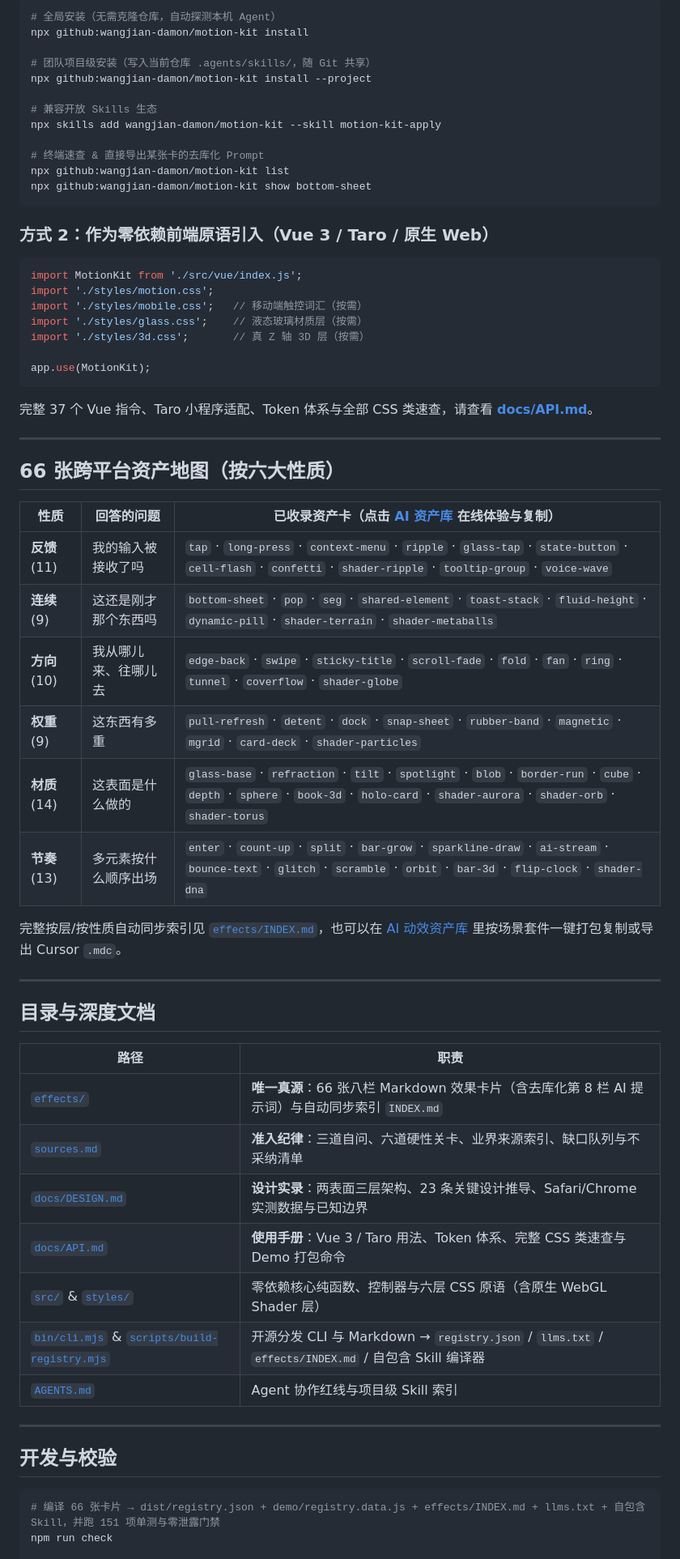
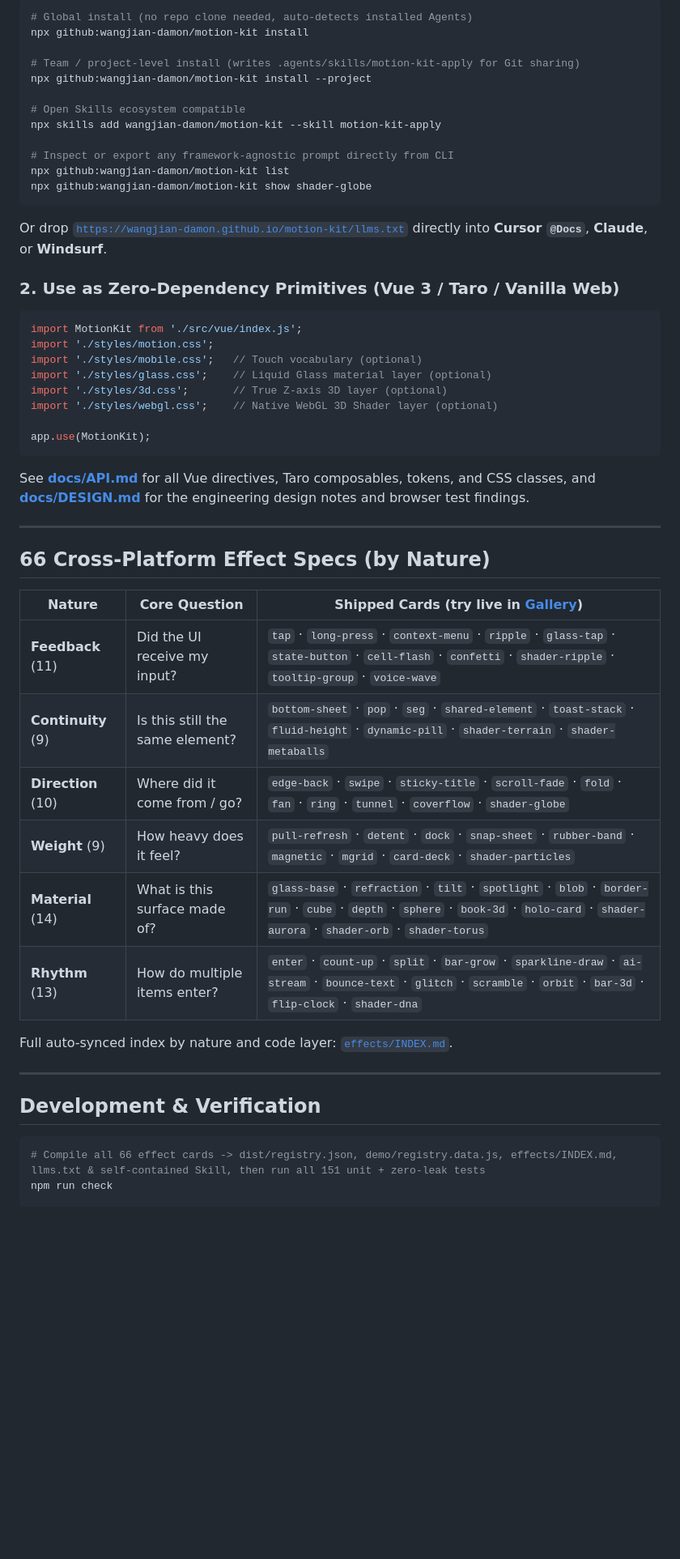
Before and after one commit to Wangjian-damon/motion-kit, a Markdown page: README.md, the part around one of its changes. Shown at 81% size. GitHub-like rendering; blank space fills up the shorter version.

````diff
--- a/README.md
+++ b/README.md
@@ -39,67 +61,56 @@
 
 ```bash
-# 全局安装（无需克隆仓库，自动探测本机 Agent）
+# Global install (no repo clone needed, auto-detects installed Agents)
 npx github:wangjian-damon/motion-kit install
 
-# 团队项目级安装（写入当前仓库 .agents/skills/，随 Git 共享）
+# Team / project-level install (writes .agents/skills/motion-kit-apply for Git sharing)
 npx github:wangjian-damon/motion-kit install --project
 
-# 兼容开放 Skills 生态
+# Open Skills ecosystem compatible
 npx skills add wangjian-damon/motion-kit --skill motion-kit-apply
 
-# 终端速查 & 直接导出某张卡的去库化 Prompt
+# Inspect or export any framework-agnostic prompt directly from CLI
 npx github:wangjian-damon/motion-kit list
-npx github:wangjian-damon/motion-kit show bottom-sheet
+npx github:wangjian-damon/motion-kit show shader-globe
 ```
 
-### 方式 2：作为零依赖前端原语引入（Vue 3 / Taro / 原生 Web）
+Or drop [`https://wangjian-damon.github.io/motion-kit/llms.txt`](https://wangjian-damon.github.io/motion-kit/llms.txt) directly into **Cursor `@Docs`**, **Claude**, or **Windsurf**.
+
+### 2. Use as Zero-Dependency Primitives (Vue 3 / Taro / Vanilla Web)
 
 ```js
 import MotionKit from './src/vue/index.js';
 import './styles/motion.css';
-import './styles/mobile.css';   // 移动端触控词汇（按需）
-import './styles/glass.css';    // 液态玻璃材质层（按需）
-import './styles/3d.css';       // 真 Z 轴 3D 层（按需）
+import './styles/mobile.css';   // Touch vocabulary (optional)
+import './styles/glass.css';    // Liquid Glass material layer (optional)
+import './styles/3d.css';       // True Z-axis 3D layer (optional)
+import './styles/webgl.css';    // Native WebGL 3D Shader layer (optional)
 
 app.use(MotionKit);
 ```
 
-完整 37 个 Vue 指令、Taro 小程序适配、Token 体系与全部 CSS 类速查，请查看 **[docs/API.md](./docs/API.md)**。
+See **[docs/API.md](./docs/API.md)** for all Vue directives, Taro composables, tokens, and CSS classes, and **[docs/DESIGN.md](./docs/DESIGN.md)** for the engineering design notes and browser test findings.
 
 ---
 
-## 66 张跨平台资产地图（按六大性质）
+## 66 Cross-Platform Effect Specs (by Nature)
 
-| 性质 | 回答的问题 | 已收录资产卡（点击 [AI 资产库](https://wangjian-damon.github.io/motion-kit/demo/library.html) 在线体验与复制） |
+| Nature | Core Question | Shipped Cards (try live in [Gallery](https://wangjian-damon.github.io/motion-kit/demo/library.html?lang=en)) |
 |---|---|---|
-| **反馈** (11) | 我的输入被接收了吗 | `tap` · `long-press` · `context-menu` · `ripple` · `glass-tap` · `state-button` · `cell-flash` · `confetti` · `shader-ripple` · `tooltip-group` · `voice-wave` |
-| **连续** (9) | 这还是刚才那个东西吗 | `bottom-sheet` · `pop` · `seg` · `shared-element` · `toast-stack` · `fluid-height` · `dynamic-pill` · `shader-terrain` · `shader-metaballs` |
-| **方向** (10) | 我从哪儿来、往哪儿去 | `edge-back` · `swipe` · `sticky-title` · `scroll-fade` · `fold` · `fan` · `ring` · `tunnel` · `coverflow` · `shader-globe` |
-| **权重** (9) | 这东西有多重 | `pull-refresh` · `detent` · `dock` · `snap-sheet` · `rubber-band` · `magnetic` · `mgrid` · `card-deck` · `shader-particles` |
-| **材质** (14) | 这表面是什么做的 | `glass-base` · `refraction` · `tilt` · `spotlight` · `blob` · `border-run` · `cube` · `depth` · `sphere` · `book-3d` · `holo-card` · `shader-aurora` · `shader-orb` · `shader-torus` |
-| **节奏** (13) | 多元素按什么顺序出场 | `enter` · `count-up` · `split` · `bar-grow` · `sparkline-draw` · `ai-stream` · `bounce-text` · `glitch` · `scramble` · `orbit` · `bar-3d` · `flip-clock` · `shader-dna` |
+| **Feedback** (11) | Did the UI receive my input? | `tap` · `long-press` · `context-menu` · `ripple` · `glass-tap` · `state-button` · `cell-flash` · `confetti` · `shader-ripple` · `tooltip-group` · `voice-wave` |
+| **Continuity** (9) | Is this still the same element? | `bottom-sheet` · `pop` · `seg` · `shared-element` · `toast-stack` · `fluid-height` · `dynamic-pill` · `shader-terrain` · `shader-metaballs` |
+| **Direction** (10) | Where did it come from / go? | `edge-back` · `swipe` · `sticky-title` · `scroll-fade` · `fold` · `fan` · `ring` · `tunnel` · `coverflow` · `shader-globe` |
+| **Weight** (9) | How heavy does it feel? | `pull-refresh` · `detent` · `dock` · `snap-sheet` · `rubber-band` · `magnetic` · `mgrid` · `card-deck` · `shader-particles` |
+| **Material** (14) | What is this surface made of? | `glass-base` · `refraction` · `tilt` · `spotlight` · `blob` · `border-run` · `cube` · `depth` · `sphere` · `book-3d` · `holo-card` · `shader-aurora` · `shader-orb` · `shader-torus` |
+| **Rhythm** (13) | How do multiple items enter? | `enter` · `count-up` · `split` · `bar-grow` · `sparkline-draw` · `ai-stream` · `bounce-text` · `glitch` · `scramble` · `orbit` · `bar-3d` · `flip-clock` · `shader-dna` |
 
-完整按层/按性质自动同步索引见 [`effects/INDEX.md`](./effects/INDEX.md)，也可以在 [AI 动效资产库](https://wangjian-damon.github.io/motion-kit/demo/library.html) 里按场景套件一键打包复制或导出 Cursor `.mdc`。
+Full auto-synced index by nature and code layer: [`effects/INDEX.md`](./effects/INDEX.md).
 
 ---
 
-## 目录与深度文档
-
-| 路径 | 职责 |
-|---|---|
-| [`effects/`](./effects/INDEX.md) | **唯一真源**：66 张八栏 Markdown 效果卡片（含去库化第 8 栏 AI 提示词）与自动同步索引 `INDEX.md` |
-| [`sources.md`](./sources.md) | **准入纪律**：三道自问、六道硬性关卡、业界来源索引、缺口队列与不采纳清单 |
-| [`docs/DESIGN.md`](./docs/DESIGN.md) | **设计实录**：两表面三层架构、23 条关键设计推导、Safari/Chrome 实测数据与已知边界 |
-| [`docs/API.md`](./docs/API.md) | **使用手册**：Vue 3 / Taro 用法、Token 体系、完整 CSS 类速查与 Demo 打包命令 |
-| [`src/`](./src/) & [`styles/`](./styles/) | 零依赖核心纯函数、控制器与六层 CSS 原语（含原生 WebGL Shader 层） |
-| [`bin/cli.mjs`](./bin/cli.mjs) & [`scripts/build-registry.mjs`](./scripts/build-registry.mjs) | 开源分发 CLI 与 Markdown → `registry.json` / `llms.txt` / `effects/INDEX.md` / 自包含 Skill 编译器 |
-| [`AGENTS.md`](./AGENTS.md) | Agent 协作红线与项目级 Skill 索引 |
-
----
-
-## 开发与校验
+## Development & Verification
 
 ```bash
-# 编译 66 张卡片 → dist/registry.json + demo/registry.data.js + effects/INDEX.md + llms.txt + 自包含 Skill，并跑 151 项单测与零泄露门禁
+# Compile all 66 effect cards -> dist/registry.json, demo/registry.data.js, effects/INDEX.md, llms.txt & self-contained Skill, then run all 151 unit + zero-leak tests
 npm run check
 
````
Also changed, not shown: other parts of README.md (+46 -22 lines), CONTRIBUTING.md (added, +56 -0 lines), README.en.md (deleted, +0 -97 lines), README.zh-CN.md (added, +129 -0 lines), demo/preview-3d.png (added), demo/preview-gallery.png (added), 2 other files.
